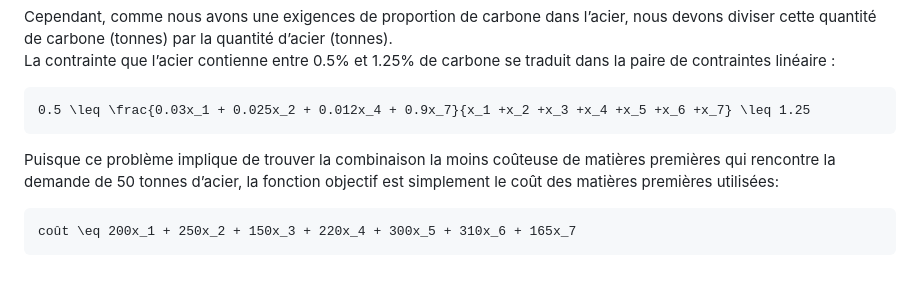
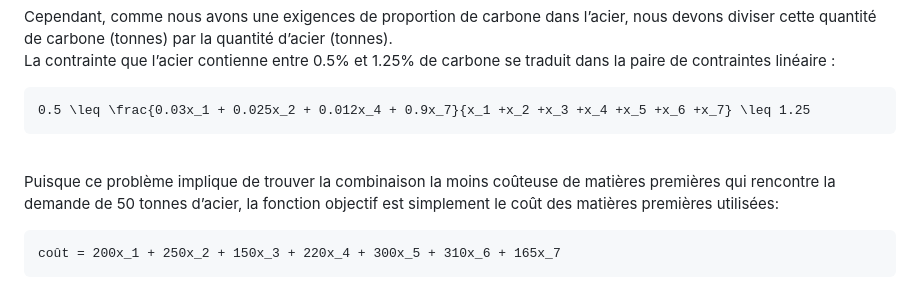
Before and after one commit to shell-don/Web-RO-solver, a Markdown page: README.md, the part around the change. GitHub-like rendering.

````diff
--- a/README.md
+++ b/README.md
@@ -76,10 +76,9 @@ La contrainte que l’acier contienne entre 0.5% et 1.25% de carbone se traduit
 ```math
 0.5 \leq \frac{0.03x_1 + 0.025x_2 + 0.012x_4 + 0.9x_7}{x_1 +x_2 +x_3 +x_4 +x_5 +x_6 +x_7} \leq 1.25
 ```
-
-
+\
 Puisque ce problème implique de trouver la combinaison la moins coûteuse de matières premières qui rencontre la demande de 50 tonnes d’acier, la fonction objectif est simplement le coût des matières premières utilisées:
 
 ```math
-coût \eq 200x_1 + 250x_2 + 150x_3 + 220x_4 + 300x_5 + 310x_6 + 165x_7
+coût = 200x_1 + 250x_2 + 150x_3 + 220x_4 + 300x_5 + 310x_6 + 165x_7
 ```
````
